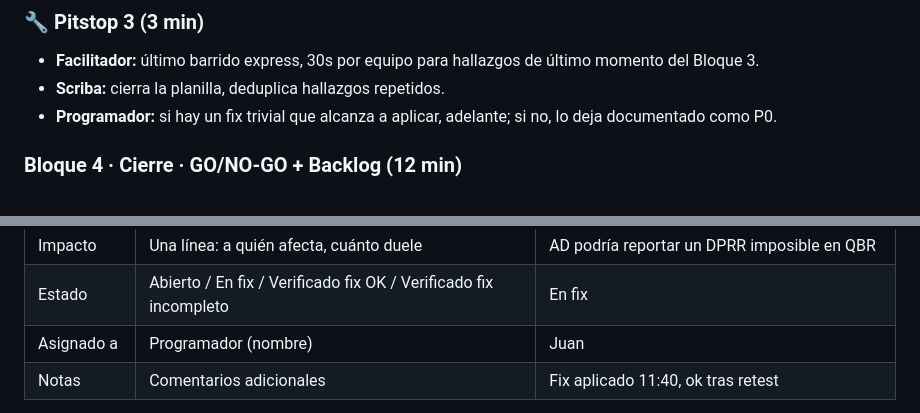
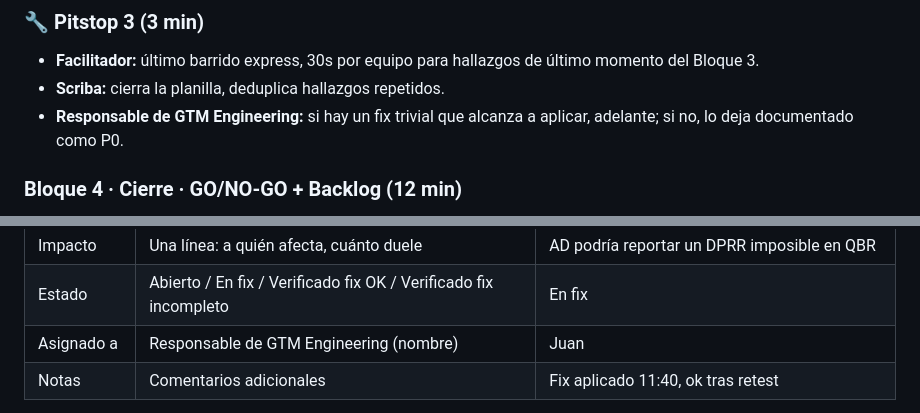
Before and after one commit to rominapicollo/testinghackathon, a Markdown page: docs/01_hackathon_design.md, 2 parts joined by grey strips. GitHub-like rendering.

```diff
--- a/docs/01_hackathon_design.md
+++ b/docs/01_hackathon_design.md
@@ -137,7 +137,7 @@ Foco: secciones operacionales + confirmación de fixes del Batch 1. Cubre 6 secc
 
 - **Facilitador:** último barrido express, 30s por equipo para hallazgos de último momento del Bloque 3.
 - **Scriba:** cierra la planilla, deduplica hallazgos repetidos.
-- **Programador:** si hay un fix trivial que alcanza a aplicar, adelante; si no, lo deja documentado como P0.
+- **Responsable de GTM Engineering:** si hay un fix trivial que alcanza a aplicar, adelante; si no, lo deja documentado como P0.
 
 ### Bloque 4 · Cierre · GO/NO-GO + Backlog (12 min)
 
@@ -172,7 +172,7 @@ Archivo compartido (Google Sheet convertido desde el xlsx que se entrega con est
 | Severidad | 🔴 Bloqueador / 🟠 Mayor / 🟡 Menor / 🟢 Nice-to-have | Mayor |
 | Impacto | Una línea: a quién afecta, cuánto duele | AD podría reportar un DPRR imposible en QBR |
 | Estado | Abierto / En fix / Verificado fix OK / Verificado fix incompleto | En fix |
-| Asignado a | Programador (nombre) | Juan |
+| Asignado a | Responsable de GTM Engineering (nombre) | Juan |
 | Notas | Comentarios adicionales | Fix aplicado 11:40, ok tras retest |
 
 **Regla de oro del scriba:** si dos squads reportan lo mismo, consolidar en una fila única con ambos IDs (ej: `T1-07 / T3-12`). Repeticiones = señal fuerte.
```
Also changed, not shown: other parts of docs/01_hackathon_design.md (+14 -14 lines), docs/03_kickoff_deck.md (+15 -15 lines).
